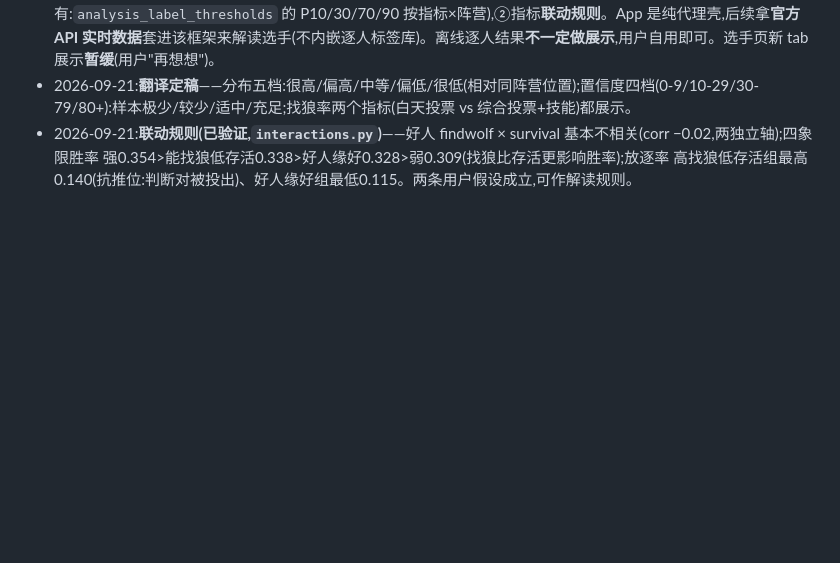
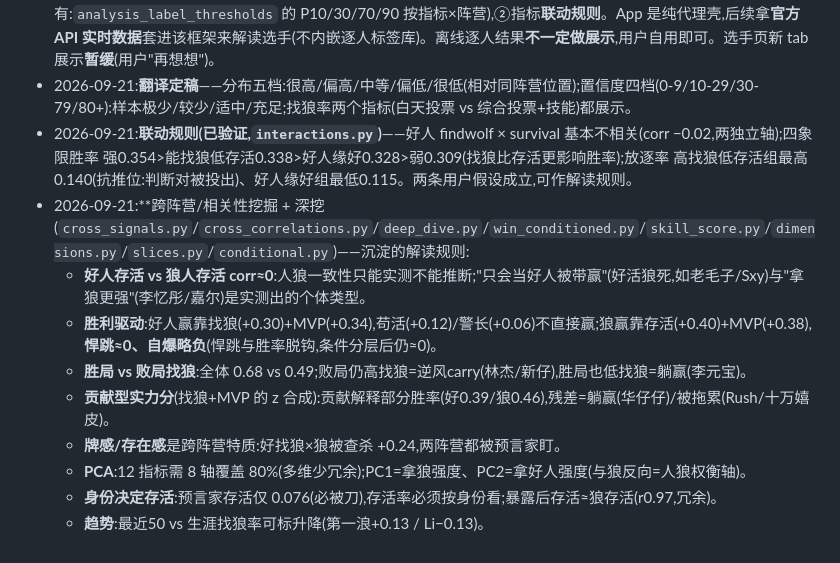
Before and after one commit to will1989826/huashan-query, a Markdown page: docs/player-analysis-roadmap.md, the part around the change. Rendered like a GitHub page; blank space fills up the shorter version.

Commit message:
roadmap 沉淀本轮联动/跨阵营/深挖的解读规则
Co-Authored-By: Claude Opus 4.8 (1M context) <noreply@anthropic.com>

```diff
--- a/docs/player-analysis-roadmap.md
+++ b/docs/player-analysis-roadmap.md
@@ -105,3 +105,12 @@
 - 2026-09-21:**产品形态重构(用户定调)**——真正要沉淀的是**解读框架**:①各指标"什么值=什么水平"的阈值(已有:`analysis_label_thresholds` 的 P10/30/70/90 按指标×阵营),②指标**联动规则**。App 是纯代理壳,后续拿**官方 API 实时数据**套进该框架来解读选手(不内嵌逐人标签库)。离线逐人结果**不一定做展示**,用户自用即可。选手页新 tab 展示**暂缓**(用户"再想想")。
 - 2026-09-21:**翻译定稿**——分布五档:很高/偏高/中等/偏低/很低(相对同阵营位置);置信度四档(0-9/10-29/30-79/80+):样本极少/较少/适中/充足;找狼率两个指标(白天投票 vs 综合投票+技能)都展示。
 - 2026-09-21:**联动规则(已验证,`interactions.py`)**——好人 findwolf × survival 基本不相关(corr −0.02,两独立轴);四象限胜率 强0.354>能找狼低存活0.338>好人缘好0.328>弱0.309(找狼比存活更影响胜率);放逐率 高找狼低存活组最高0.140(抗推位:判断对被投出)、好人缘好组最低0.115。两条用户假设成立,可作解读规则。
+- 2026-09-21:**跨阵营/相关性挖掘 + 深挖(`cross_signals.py`/`cross_correlations.py`/`deep_dive.py`/`win_conditioned.py`/`skill_score.py`/`dimensions.py`/`slices.py`/`conditional.py`)——沉淀的解读规则:
+  - **好人存活 vs 狼人存活 corr≈0**:人狼一致性只能实测不能推断;"只会当好人被带赢"(好活狼死,如老毛子/Sxy)与"拿狼更强"(李忆彤/嘉尔)是实测出的个体类型。
+  - **胜利驱动**:好人赢靠找狼(+0.30)+MVP(+0.34),苟活(+0.12)/警长(+0.06)不直接赢;狼赢靠存活(+0.40)+MVP(+0.38),**悍跳≈0、自爆略负**(悍跳与胜率脱钩,条件分层后仍≈0)。
+  - **胜局 vs 败局找狼**:全体 0.68 vs 0.49;败局仍高找狼=逆风carry(林杰/新仔),胜局也低找狼=躺赢(李元宝)。
+  - **贡献型实力分**(找狼+MVP 的 z 合成):贡献解释部分胜率(好0.39/狼0.46),残差=躺赢(华仔仔)/被拖累(Rush/十万嬉皮)。
+  - **牌感/存在感**是跨阵营特质:好找狼×狼被查杀 +0.24,两阵营都被预言家盯。
+  - **PCA**:12 指标需 8 轴覆盖 80%(多维少冗余);PC1=拿狼强度、PC2=拿好人强度(与狼反向=人狼权衡轴)。
+  - **身份决定存活**:预言家存活仅 0.076(必被刀),存活率必须按身份看;暴露后存活≈狼存活(r0.97,冗余)。
+  - **趋势**:最近50 vs 生涯找狼率可标升降(第一浪+0.13 / Li−0.13)。
```
